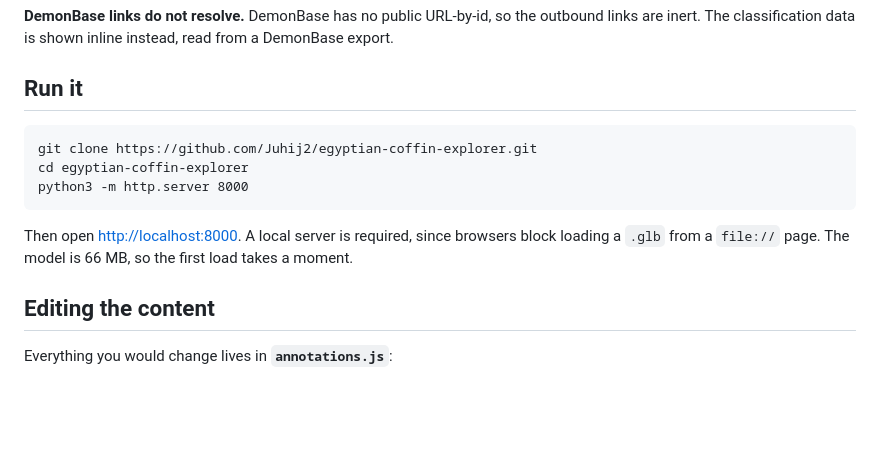
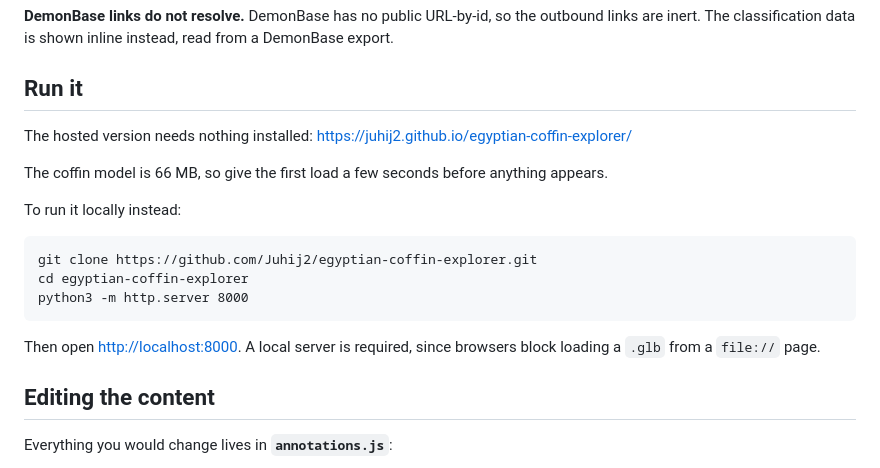
Before and after one commit to Juhij2/egyptian-coffin-explorer, a Markdown page: README.md, the part around one of its changes. Drawn GitHub-style; blank space fills up the shorter version.

Commit message:
Add the live demo link to the README
The hosted version replaces local setup as the default way in. The screenshot
now links through to it as well.

````diff
--- a/README.md
+++ b/README.md
@@ -84,6 +86,13 @@ The classification data is shown inline instead, read from a DemonBase export.
 
 ## Run it
 
+The hosted version needs nothing installed:
+<https://juhij2.github.io/egyptian-coffin-explorer/>
+
+The coffin model is 66 MB, so give the first load a few seconds before anything appears.
+
+To run it locally instead:
+
 ```
 git clone https://github.com/Juhij2/egyptian-coffin-explorer.git
 cd egyptian-coffin-explorer
@@ -91,7 +100,7 @@ python3 -m http.server 8000
 ```
 
 Then open <http://localhost:8000>. A local server is required, since browsers block loading a `.glb` from
-a `file://` page. The model is 66 MB, so the first load takes a moment.
+a `file://` page.
 
 ## Editing the content
 
````
Also changed, not shown: other parts of README.md (+3 -1 lines).
